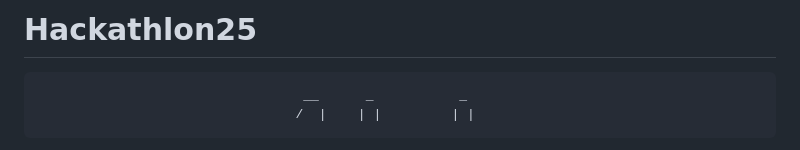
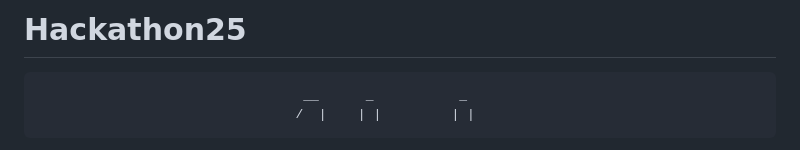
Before and after one commit to theBlazJ/Hackathon-25-Regional, a Markdown page: README.md, the part around the change. GitHub-like rendering.

```diff
--- a/README.md
+++ b/README.md
@@ -1,4 +1,4 @@
-# Hackathlon25
+# Hackathon25
 
 
                                       __      _           _
```
